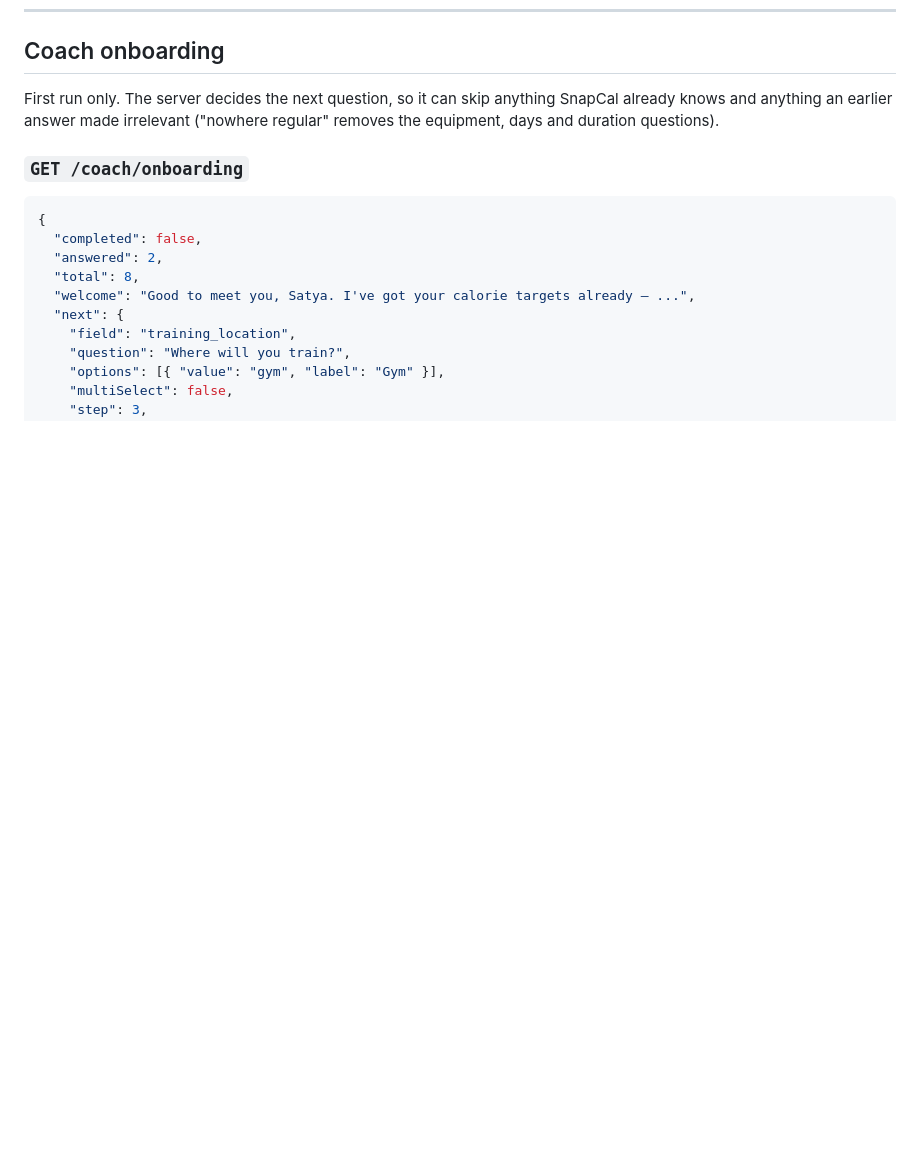
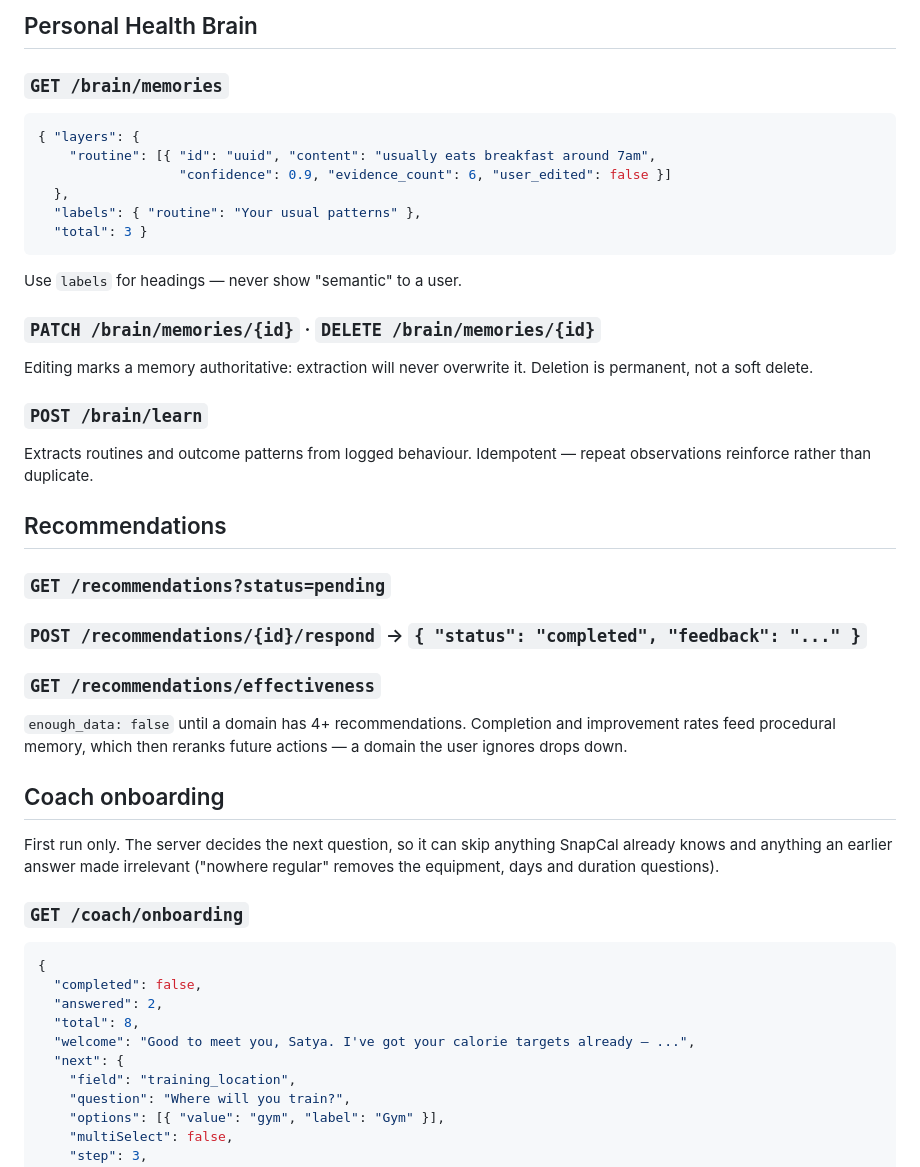
Before and after one commit to satyajit8080/sna, a Markdown page: backend/API_REFERENCE.md, the part around one of its changes. Drawn GitHub-style; blank space fills up the shorter version.

````diff
--- a/backend/API_REFERENCE.md
+++ b/backend/API_REFERENCE.md
@@ -386,3 +457,34 @@ Free, no AI call. Use to fill the empty state.
+## Personal Health Brain
+
+### `GET /brain/memories`
+```json
+{ "layers": {
+    "routine": [{ "id": "uuid", "content": "usually eats breakfast around 7am",
+                  "confidence": 0.9, "evidence_count": 6, "user_edited": false }]
+  },
+  "labels": { "routine": "Your usual patterns" },
+  "total": 3 }
+```
+Use `labels` for headings — never show "semantic" to a user.
+
+### `PATCH /brain/memories/{id}` · `DELETE /brain/memories/{id}`
+Editing marks a memory authoritative: extraction will never overwrite it.
+Deletion is permanent, not a soft delete.
+
+### `POST /brain/learn`
+Extracts routines and outcome patterns from logged behaviour. Idempotent —
+repeat observations reinforce rather than duplicate.
+
+## Recommendations
+
+### `GET /recommendations?status=pending`
+### `POST /recommendations/{id}/respond` → `{ "status": "completed", "feedback": "..." }`
+### `GET /recommendations/effectiveness`
+
+`enough_data: false` until a domain has 4+ recommendations. Completion and
+improvement rates feed procedural memory, which then reranks future actions —
+a domain the user ignores drops down.
+
 ## Coach onboarding
 
 First run only. The server decides the next question, so it can skip anything
````
Also changed, not shown: other parts of backend/API_REFERENCE.md (+71 -0 lines).
